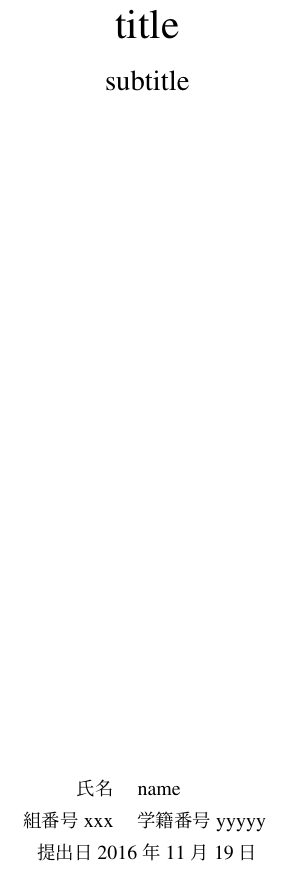
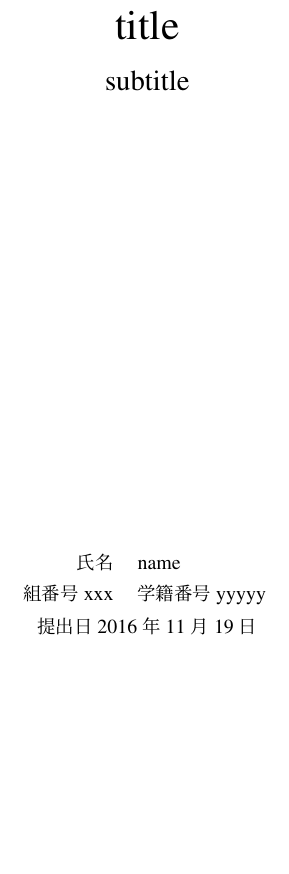
Before and after one commit to nobuyo/dotfiles, a LaTeX document (doc/report_template.tex): part of page 1 of 2, cut so that both start at the same text, the shorter picture padded with empty space. Compiled offline with pLaTeX and dvipdfmx; a LaTeX package or settings file that is missing is left out.

Commit message:
update layout

```diff
--- a/doc/report_template.tex
+++ b/doc/report_template.tex
@@ -43,10 +43,10 @@
 {\huge title}\\
 \vspace{10pt}
 {\Large subtitle}\\
-\vspace{12cm}
+\vspace{8cm}
 \begin{tabular}{rl}
 氏名 & name\\
-組番号xxx & 学籍番号 yyyyy\\
+組番号 xxx & 学籍番号 yyyyy\\
 \end{tabular} \vspace{3pt} \\
 提出日 \today \vspace{12pt} \\
 \end{center}
```
Also changed, not shown: doc/report_template.tex (2 more changed lines).
